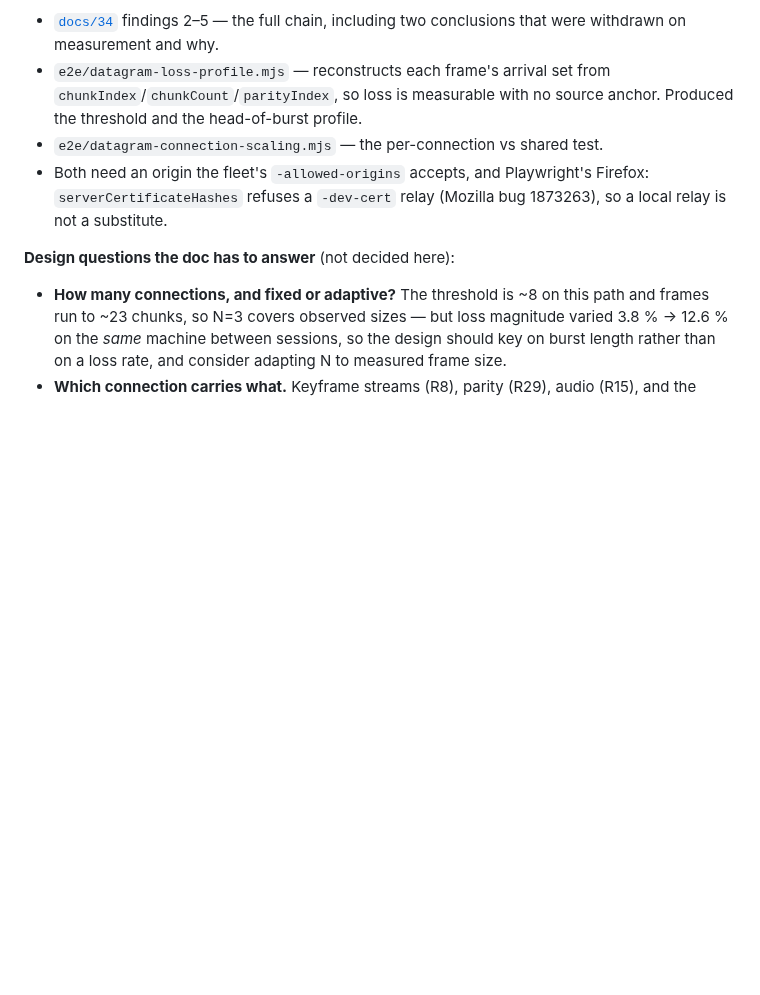
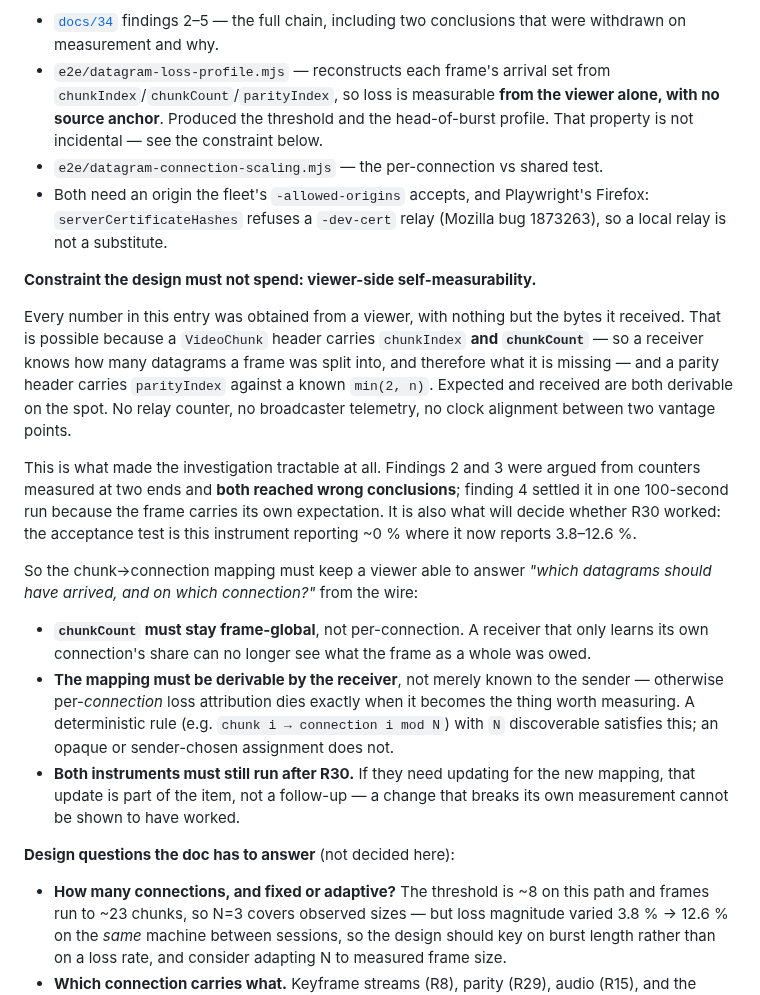
Before and after one commit to Tuhis/gawk, a Markdown page: ROADMAP.md, the part around the change. Drawn GitHub-style; blank space fills up the shorter version.

Commit message:
docs(r30): make viewer-side self-measurability an explicit R30 constraint (#187)
The R30 entry mentioned chunkIndex/chunkCount/parityIndex only as a
description of how one tool happens to work. That undersells it: it is the
property the whole investigation ran on, and the one R30 is most likely to
spend by accident.

Every number in that entry came from a viewer with nothing but the bytes it
received, because a VideoChunk header carries chunkCount as well as
chunkIndex — so a receiver knows what a frame was owed and therefore what it
is missing — and a parity header carries parityIndex against a known
min(2, n). No relay counter, no broadcaster telemetry, no clock alignment
across vantage points.

That is not a convenience. Findings 2 and 3 were argued from counters taken
at two ends and both reached wrong conclusions; finding 4 settled it in one
100-second run because the frame carries its own expectation. It is also the
acceptance test for R30 itself: the instrument reporting ~0% where it now
reports 3.8-12.6%.

So the entry now states three things the chunk->connection mapping must
preserve: chunkCount stays frame-global (a receiver that learns only its own
share cannot see what the frame was owed), the mapping must be derivable by
the RECEIVER rather than merely known to the sender (or per-connection loss
attribution dies exactly when it becomes worth measuring), and both
instruments must still run afterwards — a change that breaks its own
measurement cannot be shown to have worked.

Roadmap only; no behaviour change.


Claude-Session: https://claude.ai/code/session_017oouEMNFKtTacqgJ66U6KZ

Co-authored-by: Juho Kuusisto <juho.kuusisto@eee.do>
Co-authored-by: Claude Opus 5 (1M context) <noreply@anthropic.com>

```diff
--- a/ROADMAP.md
+++ b/ROADMAP.md
@@ -2308,12 +2308,46 @@ whole argument for paying its cost.
 - [`docs/34`](docs/34-live-edge-forward-parity.md) findings 2–5 — the full
   chain, including two conclusions that were withdrawn on measurement and why.
 - `e2e/datagram-loss-profile.mjs` — reconstructs each frame's arrival set from
-  `chunkIndex`/`chunkCount`/`parityIndex`, so loss is measurable with no source
-  anchor. Produced the threshold and the head-of-burst profile.
+  `chunkIndex`/`chunkCount`/`parityIndex`, so loss is measurable **from the
+  viewer alone, with no source anchor**. Produced the threshold and the
+  head-of-burst profile. That property is not incidental — see the constraint
+  below.
 - `e2e/datagram-connection-scaling.mjs` — the per-connection vs shared test.
 - Both need an origin the fleet's `-allowed-origins` accepts, and Playwright's
   Firefox: `serverCertificateHashes` refuses a `-dev-cert` relay (Mozilla bug
   1873263), so a local relay is not a substitute.
+
+**Constraint the design must not spend: viewer-side self-measurability.**
+
+Every number in this entry was obtained from a viewer, with nothing but the
+bytes it received. That is possible because a `VideoChunk` header carries
+`chunkIndex` **and `chunkCount`** — so a receiver knows how many datagrams a
+frame was split into, and therefore what it is missing — and a parity header
+carries `parityIndex` against a known `min(2, n)`. Expected and received are
+both derivable on the spot. No relay counter, no broadcaster telemetry, no
+clock alignment between two vantage points.
+
+This is what made the investigation tractable at all. Findings 2 and 3 were
+argued from counters measured at two ends and **both reached wrong
+conclusions**; finding 4 settled it in one 100-second run because the frame
+carries its own expectation. It is also what will decide whether R30 worked:
+the acceptance test is this instrument reporting ~0 % where it now reports
+3.8–12.6 %.
+
+So the chunk→connection mapping must keep a viewer able to answer *"which
+datagrams should have arrived, and on which connection?"* from the wire:
+
+- **`chunkCount` must stay frame-global**, not per-connection. A receiver that
+  only learns its own connection's share can no longer see what the frame as a
+  whole was owed.
+- **The mapping must be derivable by the receiver**, not merely known to the
+  sender — otherwise per-*connection* loss attribution dies exactly when it
+  becomes the thing worth measuring. A deterministic rule (e.g. `chunk i →
+  connection i mod N`) with `N` discoverable satisfies this; an opaque or
+  sender-chosen assignment does not.
+- **Both instruments must still run after R30.** If they need updating for the
+  new mapping, that update is part of the item, not a follow-up — a change that
+  breaks its own measurement cannot be shown to have worked.
 
 **Design questions the doc has to answer** (not decided here):
 
```
